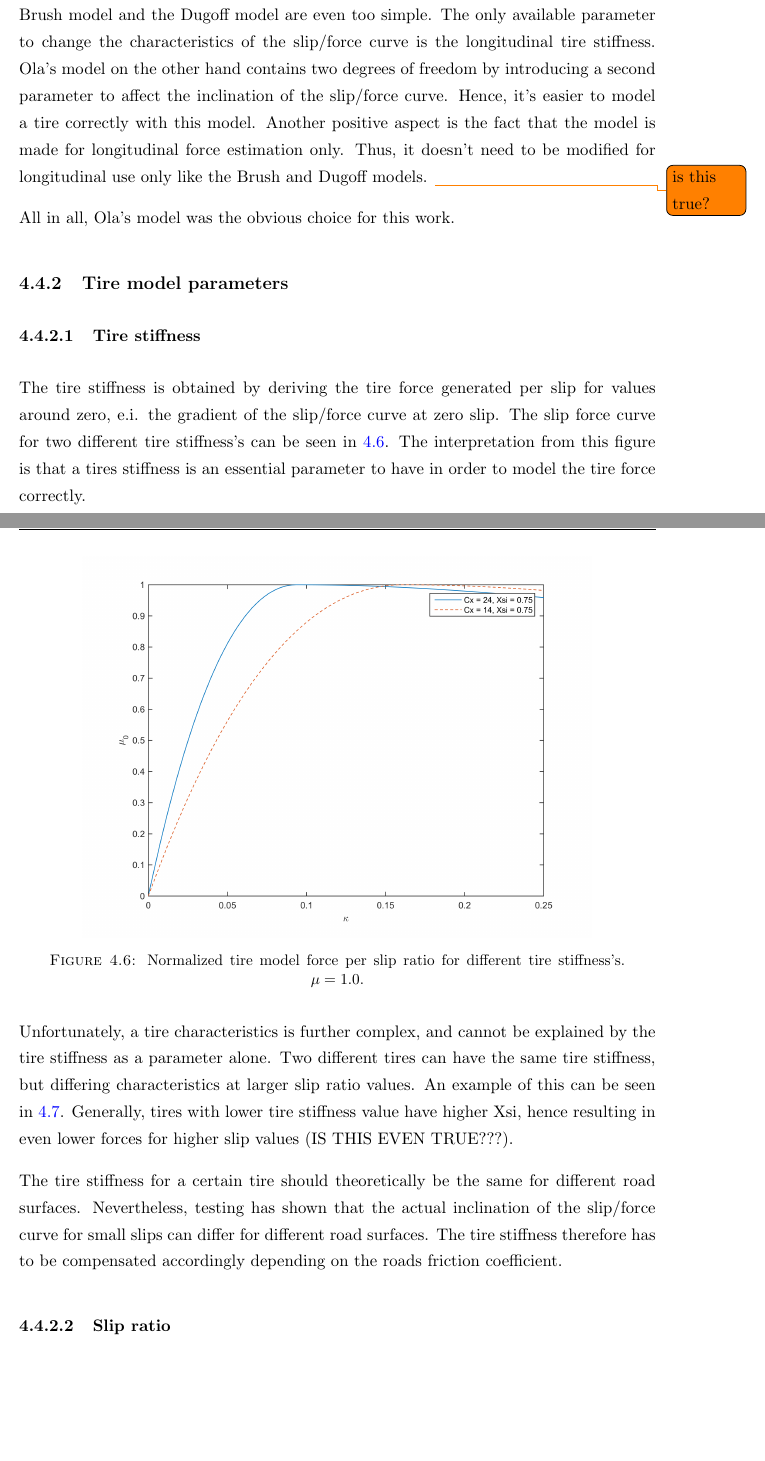
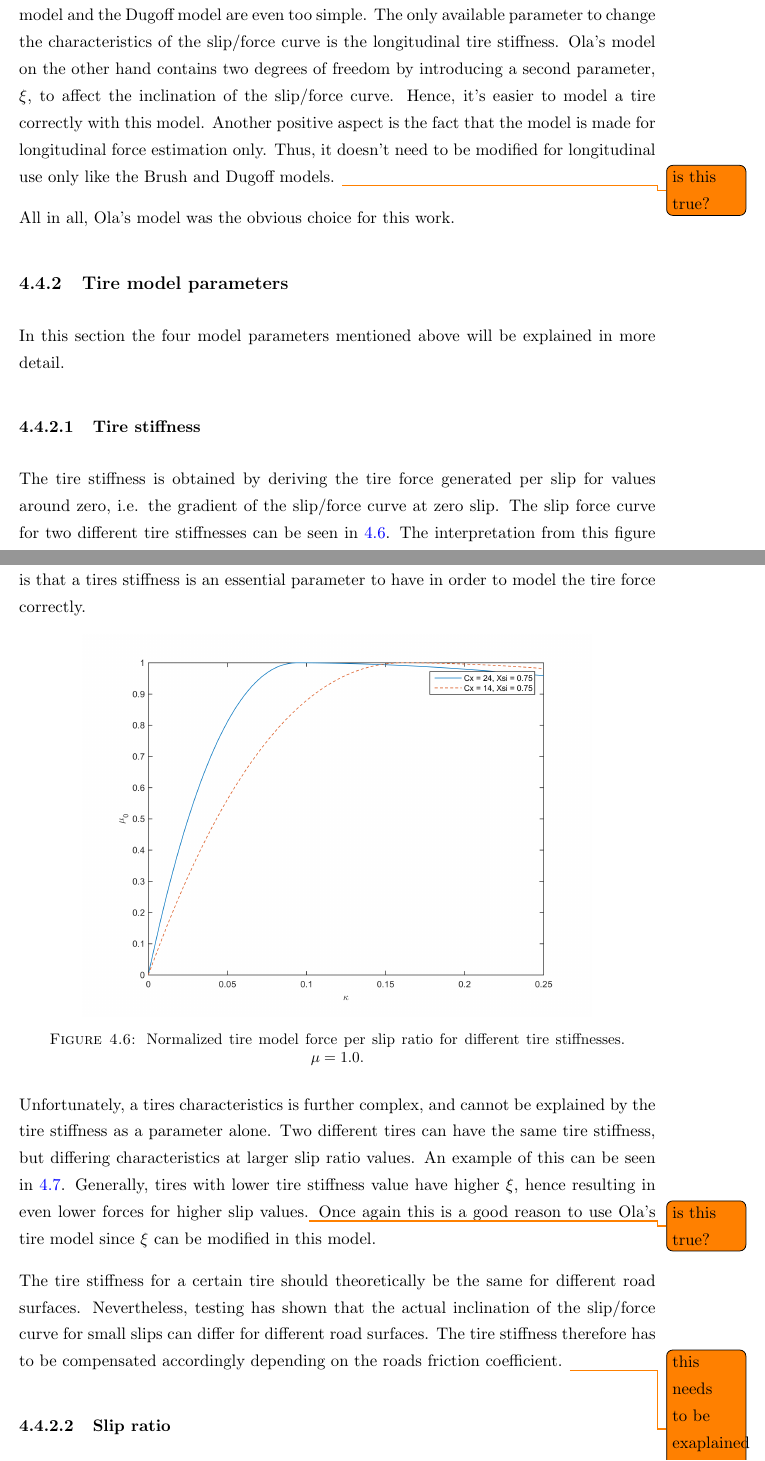
Before and after one commit to Simonj90/BorgWarnerThesis, a LaTeX thesis (Thesis.tex, which reads Chapters/Chapter4.tex): two parts of pages 49 and 50 of 59, joined at a grey line, cut so that both start at the same text, the shorter picture padded with empty space. Compiled offline with pdfLaTeX.

Commit message:
NU GÄLLER DET!!!

```diff
--- a/Chapters/Chapter4.tex
+++ b/Chapters/Chapter4.tex
@@ -240,23 +240,25 @@ Four models where described in the theory part. Brush model, Dugoff model, Magic
 
 The magic formula was ruled out almost immediately since it's a too complicated model to be adaptive enough. It's great for simulating a specific tire in a lab for example but using it in a real time car environment won't work. It's just too many parameters to estimate when switching from summer to winter tires for example. \todo{hmm?}
 
-The other three models are more simple with fewer input parameters and above all it's parameters that are more easily available, like slip ratio and normal force. The Brush model and the Dugoff model are even too simple. The only available parameter to change the characteristics of the slip/force curve is the longitudinal tire stiffness. Ola's model on the other hand contains two degrees of freedom by introducing a second parameter to affect the inclination of the slip/force curve. Hence, it's easier to model a tire correctly with this model. Another positive aspect is the fact that the model is made for longitudinal force estimation only. Thus, it doesn't need to be modified for longitudinal use only like the Brush and Dugoff models. \todo{is this true?}
+The other three models are more simple with fewer input parameters and above all it's parameters that are more easily available, like slip ratio and normal force. The Brush model and the Dugoff model are even too simple. The only available parameter to change the characteristics of the slip/force curve is the longitudinal tire stiffness. Ola's model on the other hand contains two degrees of freedom by introducing a second parameter, $ \xi $, to affect the inclination of the slip/force curve. Hence, it's easier to model a tire correctly with this model. Another positive aspect is the fact that the model is made for longitudinal force estimation only. Thus, it doesn't need to be modified for longitudinal use only like the Brush and Dugoff models. \todo{is this true?}
 
 All in all, Ola's model was the obvious choice for this work.
 
 \subsection{Tire model parameters}
+In this section the four model parameters mentioned above will be explained in more detail.
+
 \subsubsection{Tire stiffness}
 
-The tire stiffness is obtained by deriving the tire force generated per slip for values around zero, e.i. the gradient of the slip/force curve at zero slip. The slip force curve for two different tire stiffness's can be seen in \ref{different_cx}. The interpretation from this figure is that a tires stiffness is an essential parameter to have in order to model the tire force correctly.
+The tire stiffness is obtained by deriving the tire force generated per slip for values around zero, i.e. the gradient of the slip/force curve at zero slip. The slip force curve for two different tire stiffnesses can be seen in \ref{different_cx}. The interpretation from this figure is that a tires stiffness is an essential parameter to have in order to model the tire force correctly.
 
 \begin{figure}[h]
 	\centering
 	\includegraphics[width=0.8\textwidth]{Pictures/slipkraft_olika_cx}
-	\caption {Normalized tire model force per slip ratio for different tire stiffness's. $ \mu = 1.0 $.}
+	\caption {Normalized tire model force per slip ratio for different tire stiffnesses. $ \mu = 1.0 $.}
 	\label{different_cx}
 \end{figure}
 
-Unfortunately, a tire characteristics is further complex, and cannot be explained by the tire stiffness as a parameter alone. Two different tires can have the same tire stiffness, but differing characteristics at larger slip ratio values. An example of this can be seen in \ref{different_xsi}. Generally, tires with lower tire stiffness value have higher Xsi, hence resulting in even lower forces for higher slip values (IS THIS EVEN TRUE???).
+Unfortunately, a tires characteristics is further complex, and cannot be explained by the tire stiffness as a parameter alone. Two different tires can have the same tire stiffness, but differing characteristics at larger slip ratio values. An example of this can be seen in \ref{different_xsi}. Generally, tires with lower tire stiffness value have higher $ \xi $, hence resulting in even lower forces for higher slip values.\todo{is this true?} Once again this is a good reason to use Ola's tire model since $ \xi $ can be modified in this model.
 
 \begin{figure}[h]
 	\centering
@@ -266,6 +268,6 @@ Unfortunately, a tire characteristics is further complex, and cannot be explaine
 	\label{different_xsi}
 \end{figure}
 
-The tire stiffness for a certain tire should theoretically be the same for different road surfaces. Nevertheless, testing has shown that the actual inclination of the slip/force curve for small slips can differ for different road surfaces. The tire stiffness therefore has to be compensated accordingly depending on the roads friction coefficient.
+The tire stiffness for a certain tire should theoretically be the same for different road surfaces. Nevertheless, testing has shown that the actual inclination of the slip/force curve for small slips can differ for different road surfaces. The tire stiffness therefore has to be compensated accordingly depending on the roads friction coefficient. \todo{this needs to be exaplained in more detail}
 
 \subsubsection{Slip ratio}
```
Also changed, not shown: Thesis.tex (+2 -0 lines), Pictures/gear_ratio.png, Chapters/Chapter4.tex (9 more changed lines).
